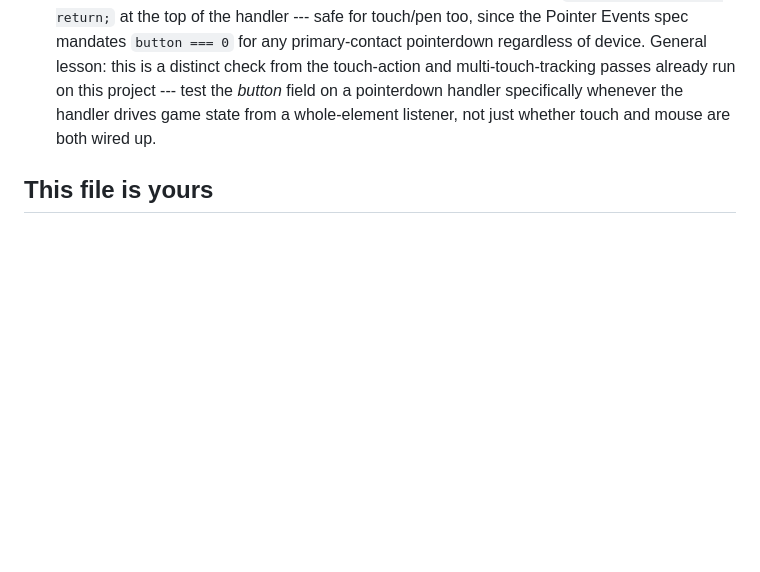
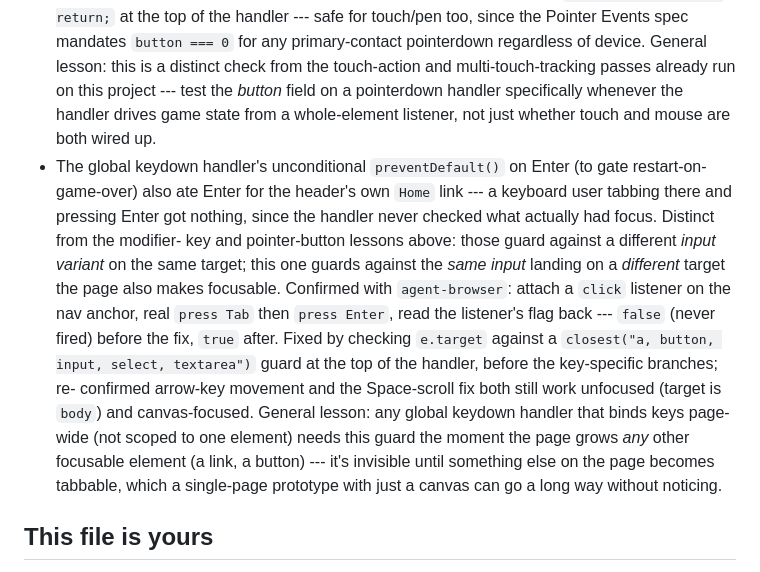
Before and after one commit to comp4020-agentic-coding-studio/comp4020-crit5-dachi, a Markdown page: CLAUDE.md, the part around the change. GitHub-like rendering; blank space fills up the shorter version.

Commit message:
docs: record the focus-stealing keydown finding in CLAUDE.md

```diff
--- a/CLAUDE.md
+++ b/CLAUDE.md
@@ -108,6 +108,25 @@ say what they are for.
   *button* field on a pointerdown handler specifically whenever the handler
   drives game state from a whole-element listener, not just whether touch
   and mouse are both wired up.
+- The global keydown handler's unconditional `preventDefault()` on Enter (to
+  gate restart-on-game-over) also ate Enter for the header's own `Home` link
+  --- a keyboard user tabbing there and pressing Enter got nothing, since the
+  handler never checked what actually had focus. Distinct from the modifier-
+  key and pointer-button lessons above: those guard against a different
+  *input variant* on the same target; this one guards against the *same
+  input* landing on a *different* target the page also makes focusable.
+  Confirmed with `agent-browser`: attach a `click` listener on the nav
+  anchor, real `press Tab` then `press Enter`, read the listener's flag back
+  --- `false` (never fired) before the fix, `true` after. Fixed by checking
+  `e.target` against a `closest("a, button, input, select, textarea")`
+  guard at the top of the handler, before the key-specific branches; re-
+  confirmed arrow-key movement and the Space-scroll fix both still work
+  unfocused (target is `body`) and canvas-focused. General lesson: any
+  global keydown handler that binds keys page-wide (not scoped to one
+  element) needs this guard the moment the page grows *any* other
+  focusable element (a link, a button) --- it's invisible until something
+  else on the page becomes tabbable, which a single-page prototype with
+  just a canvas can go a long way without noticing.
 
 ## This file is yours
 
```
